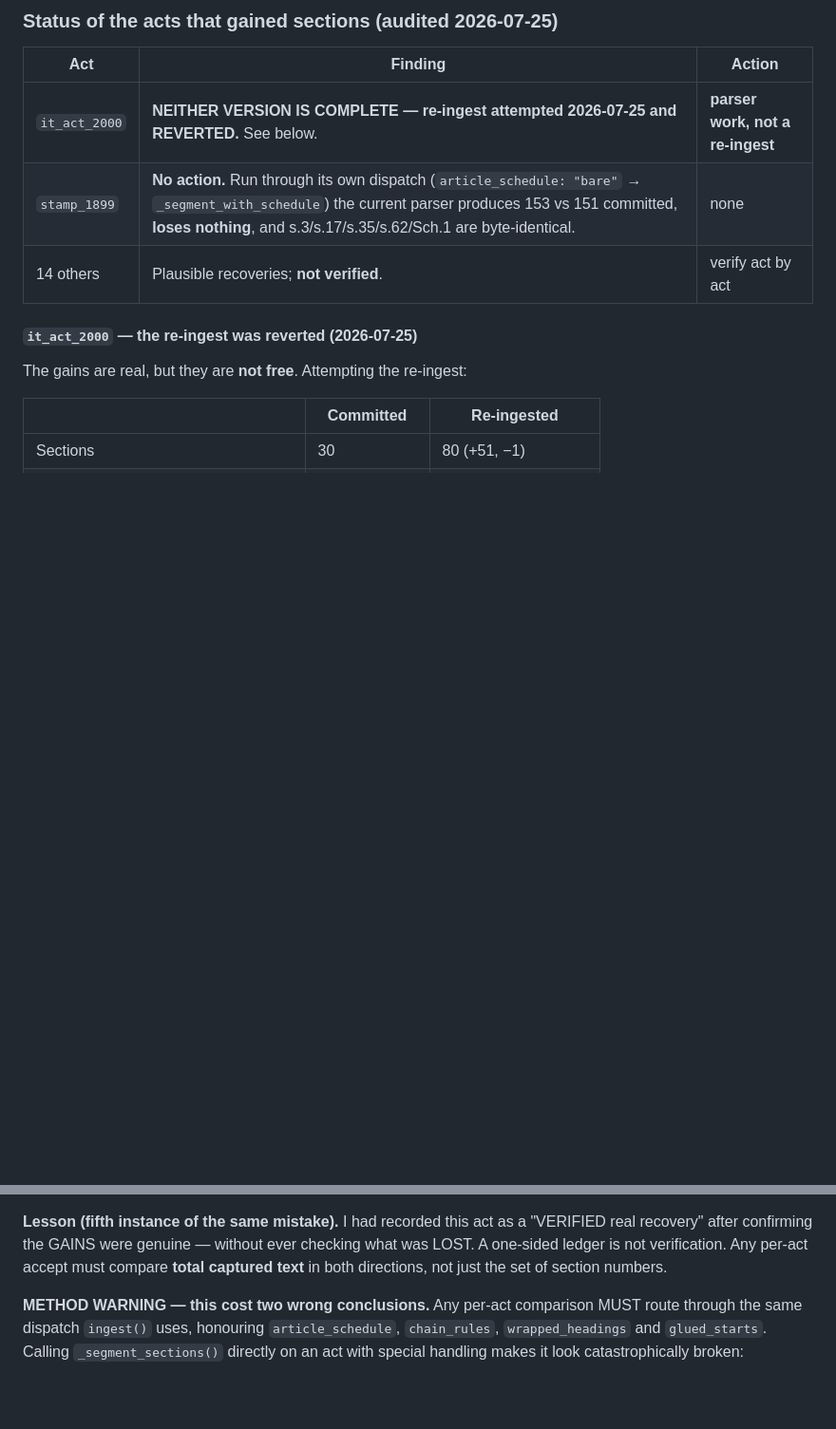
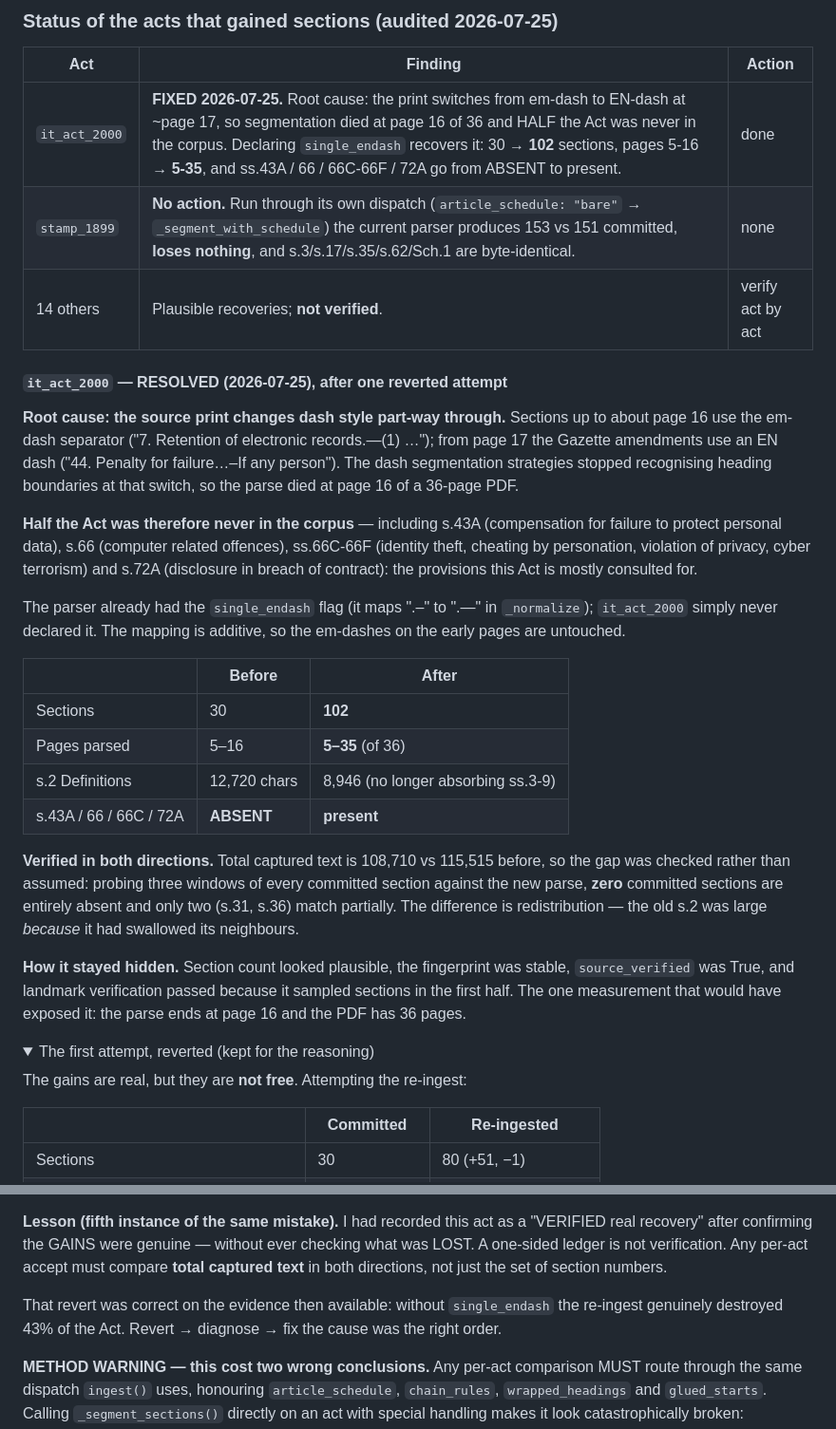
Before and after one commit to kavelaworkspace21-ai/private-repo, a Markdown page: docs/CORPUS_LIMITATIONS.md, 2 parts joined by grey strips. Shown at 95% size. GitHub-like rendering; folded sections open; blank space fills up the shorter version.

Commit message:
Docs: record the it_act_2000 root cause and resolution
The dash-style switch at page 17 is now documented, along with why it stayed
hidden: plausible section count, stable fingerprint, source_verified True, and
landmark verification that happened to sample the first half. The measurement
that would have caught it — parse ends at page 16, PDF has 36 — is called out.

Co-Authored-By: Claude Opus 4.8 <noreply@anthropic.com>

```diff
--- a/docs/CORPUS_LIMITATIONS.md
+++ b/docs/CORPUS_LIMITATIONS.md
@@ -54,11 +54,46 @@ beyond the TOC page range). A sweep of all 50 acts found **no other poisoned act
 
 | Act | Finding | Action |
 |---|---|---|
-| `it_act_2000` | **NEITHER VERSION IS COMPLETE — re-ingest attempted 2026-07-25 and REVERTED.** See below. | **parser work, not a re-ingest** |
+| `it_act_2000` | **FIXED 2026-07-25.** Root cause: the print switches from em-dash to EN-dash at ~page 17, so segmentation died at page 16 of 36 and HALF the Act was never in the corpus. Declaring `single_endash` recovers it: 30 → **102** sections, pages 5-16 → **5-35**, and ss.43A / 66 / 66C-66F / 72A go from ABSENT to present. | done |
 | `stamp_1899` | **No action.** Run through its own dispatch (`article_schedule: "bare"` → `_segment_with_schedule`) the current parser produces 153 vs 151 committed, **loses nothing**, and s.3/s.17/s.35/s.62/Sch.1 are byte-identical. | none |
 | 14 others | Plausible recoveries; **not verified**. | verify act by act |
 
-#### `it_act_2000` — the re-ingest was reverted (2026-07-25)
+#### `it_act_2000` — RESOLVED (2026-07-25), after one reverted attempt
+
+**Root cause: the source print changes dash style part-way through.** Sections up to about
+page 16 use the em-dash separator ("7. Retention of electronic records.—(1) …"); from page
+17 the Gazette amendments use an EN dash ("44. Penalty for failure…–If any person"). The
+dash segmentation strategies stopped recognising heading boundaries at that switch, so the
+parse died at page 16 of a 36-page PDF.
+
+**Half the Act was therefore never in the corpus** — including s.43A (compensation for
+failure to protect personal data), s.66 (computer related offences), ss.66C-66F (identity
+theft, cheating by personation, violation of privacy, cyber terrorism) and s.72A
+(disclosure in breach of contract): the provisions this Act is mostly consulted for.
+
+The parser already had the `single_endash` flag (it maps ".–" to ".—" in `_normalize`);
+`it_act_2000` simply never declared it. The mapping is additive, so the em-dashes on the
+early pages are untouched.
+
+| | Before | After |
+|---|---|---|
+| Sections | 30 | **102** |
+| Pages parsed | 5–16 | **5–35** (of 36) |
+| s.2 Definitions | 12,720 chars | 8,946 (no longer absorbing ss.3-9) |
+| s.43A / 66 / 66C / 72A | **ABSENT** | **present** |
+
+**Verified in both directions.** Total captured text is 108,710 vs 115,515 before, so the
+gap was checked rather than assumed: probing three windows of every committed section
+against the new parse, **zero** committed sections are entirely absent and only two (s.31,
+s.36) match partially. The difference is redistribution — the old s.2 was large *because* it
+had swallowed its neighbours.
+
+**How it stayed hidden.** Section count looked plausible, the fingerprint was stable,
+`source_verified` was True, and landmark verification passed because it sampled sections in
+the first half. The one measurement that would have exposed it: the parse ends at page 16
+and the PDF has 36 pages.
+
+<details><summary>The first attempt, reverted (kept for the reasoning)</summary>
 
 The gains are real, but they are **not free**. Attempting the re-ingest:
 
@@ -88,6 +123,12 @@ its own slice of work.
 recovery" after confirming the GAINS were genuine — without ever checking what was LOST. A
 one-sided ledger is not verification. Any per-act accept must compare **total captured text**
 in both directions, not just the set of section numbers.
+
+That revert was correct on the evidence then available: without `single_endash` the
+re-ingest genuinely destroyed 43% of the Act. Revert → diagnose → fix the cause was the
+right order.
+
+</details>
 
 **METHOD WARNING — this cost two wrong conclusions.** Any per-act comparison MUST route
 through the same dispatch `ingest()` uses, honouring `article_schedule`, `chain_rules`,
```
